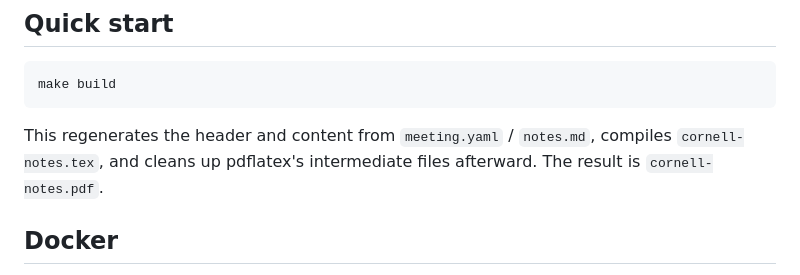
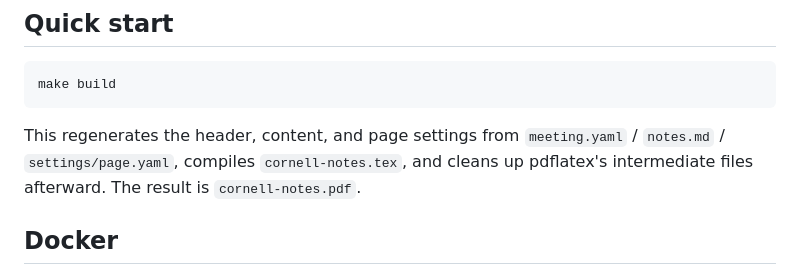
Before and after one commit to forloop11/markdown-cornell-notes, a Markdown page: README.md, the part around the change printed below. Rendered like a GitHub page.

````diff
--- a/README.md
+++ b/README.md
@@ -25,8 +26,9 @@ below instead.
 make build
 ```
 
-This regenerates the header and content from `meeting.yaml` / `notes.md`,
-compiles `cornell-notes.tex`, and cleans up pdflatex's intermediate files
+This regenerates the header, content, and page settings from
+`meeting.yaml` / `notes.md` / `settings/page.yaml`, compiles
+`cornell-notes.tex`, and cleans up pdflatex's intermediate files
 afterward. The result is `cornell-notes.pdf`.
 
 ## Docker
````
Also changed, not shown: other parts of README.md (+44 -13 lines), notes.md (+2 -1 lines), etc/page-layout.drawio.png (deleted), page-layout.drawio.png (added), 11 other files.
